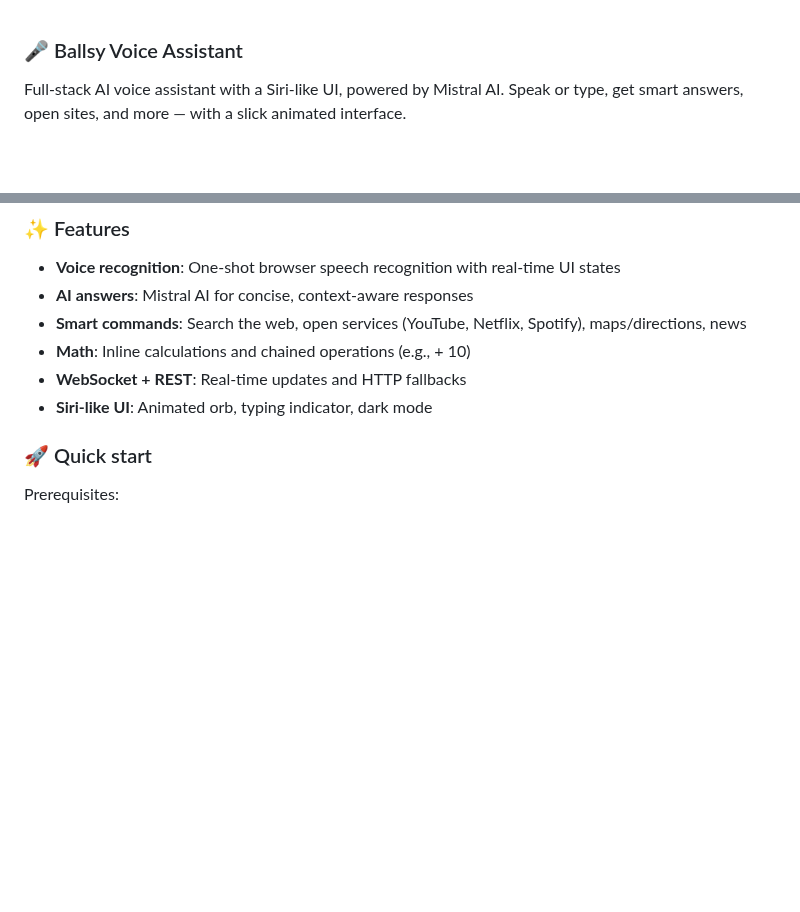
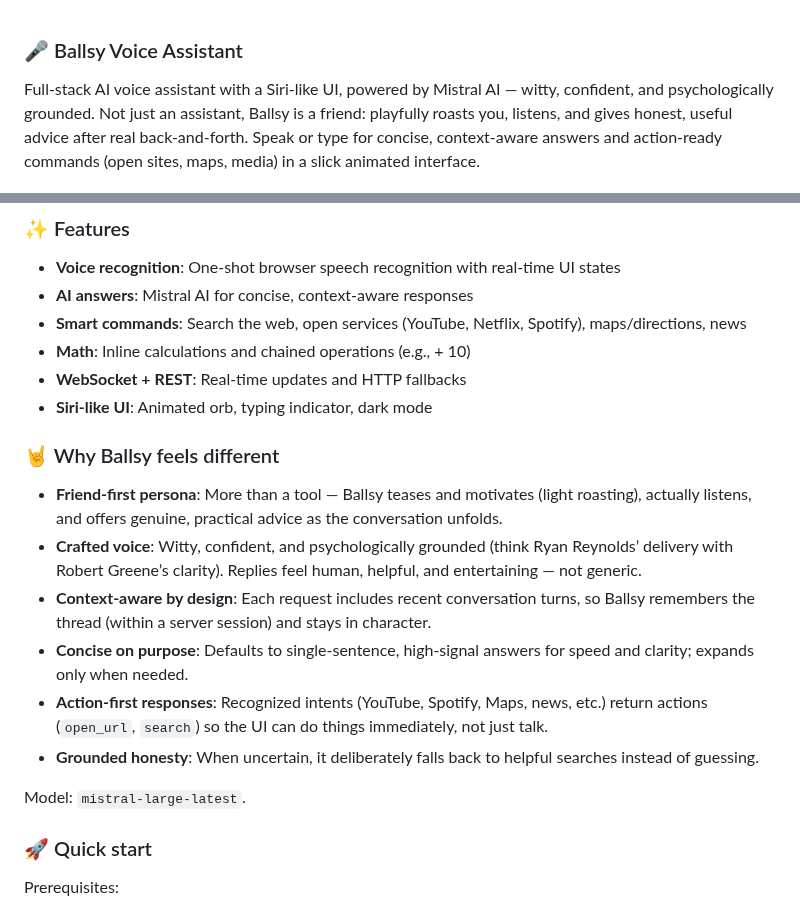
Before and after one commit to ethicalzeus07/ballsy-voice-assistant, a Markdown page: README.md, 2 parts joined by grey strips. GitHub-like rendering; blank space fills up the shorter version.

```diff
--- a/README.md
+++ b/README.md
@@ -1,6 +1,6 @@
 ### 🎤 Ballsy Voice Assistant
 
-Full‑stack AI voice assistant with a Siri‑like UI, powered by Mistral AI. Speak or type, get smart answers, open sites, and more — with a slick animated interface.
+Full‑stack AI voice assistant with a Siri‑like UI, powered by Mistral AI — witty, confident, and psychologically grounded. Not just an assistant, Ballsy is a friend: playfully roasts you, listens, and gives honest, useful advice after real back‑and‑forth. Speak or type for concise, context‑aware answers and action‑ready commands (open sites, maps, media) in a slick animated interface.
 
 ![Python 3.8+](https://img.shields.io/badge/Python-3.8%2B-blue?logo=python)
 ![FastAPI](https://img.shields.io/badge/FastAPI-0.100%2B-009688?logo=fastapi)
@@ -17,6 +17,17 @@ Full‑stack AI voice assistant with a Siri‑like UI, powered by Mistral AI. Sp
 - **Math**: Inline calculations and chained operations (e.g., + 10)
 - **WebSocket + REST**: Real‑time updates and HTTP fallbacks
 - **Siri‑like UI**: Animated orb, typing indicator, dark mode
+
+### 🤘 Why Ballsy feels different
+
+- **Friend‑first persona**: More than a tool — Ballsy teases and motivates (light roasting), actually listens, and offers genuine, practical advice as the conversation unfolds.
+- **Crafted voice**: Witty, confident, and psychologically grounded (think Ryan Reynolds’ delivery with Robert Greene’s clarity). Replies feel human, helpful, and entertaining — not generic.
+- **Context‑aware by design**: Each request includes recent conversation turns, so Ballsy remembers the thread (within a server session) and stays in character.
+- **Concise on purpose**: Defaults to single‑sentence, high‑signal answers for speed and clarity; expands only when needed.
+- **Action‑first responses**: Recognized intents (YouTube, Spotify, Maps, news, etc.) return actions (`open_url`, `search`) so the UI can do things immediately, not just talk.
+- **Grounded honesty**: When uncertain, it deliberately falls back to helpful searches instead of guessing.
+
+Model: `mistral-large-latest`.
 
 ### 🚀 Quick start
 
```
Also changed, not shown: other parts of README.md (+1 -1 lines).
